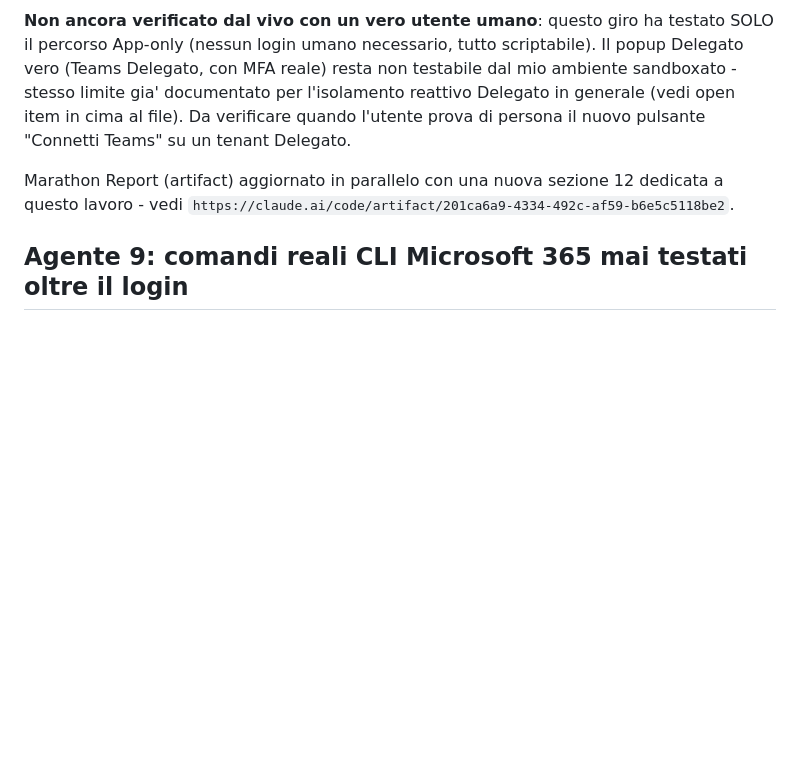
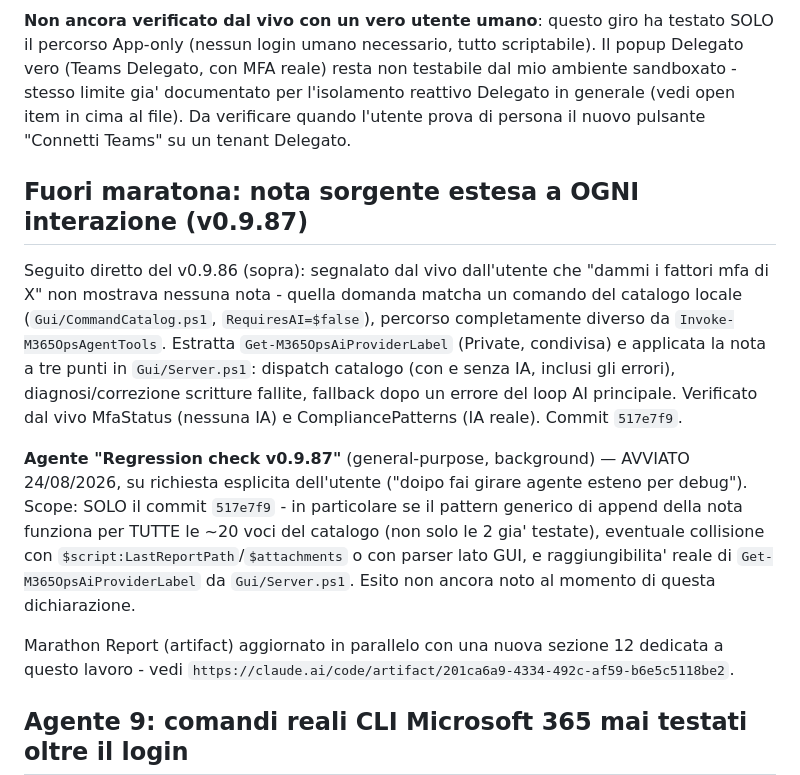
Before and after one commit to diepo/M365Ops, a Markdown page: docs/Debug-Marathon-State.md, the part around the change. Rendered like a GitHub page; blank space fills up the shorter version.

Commit message:
Dichiara agente 14 (regression check v0.9.87, nota sorgente estesa)
Documentazione soltanto. Registra il fix v0.9.87 (nota sorgente estesa al
catalogo comandi locali, richiesta diretta dell'utente) e l'agente di
regression-check appena avviato su quel commit, su esplicita richiesta
dell'utente.

Co-Authored-By: Claude Sonnet 5 <noreply@anthropic.com>

```diff
--- a/docs/Debug-Marathon-State.md
+++ b/docs/Debug-Marathon-State.md
@@ -545,6 +545,24 @@ gia' documentato per l'isolamento reattivo Delegato in generale (vedi open item
 Da verificare quando l'utente prova di persona il nuovo pulsante "Connetti Teams" su un tenant
 Delegato.
 
+## Fuori maratona: nota sorgente estesa a OGNI interazione (v0.9.87)
+
+Seguito diretto del v0.9.86 (sopra): segnalato dal vivo dall'utente che "dammi i fattori mfa di
+X" non mostrava nessuna nota - quella domanda matcha un comando del catalogo locale
+(`Gui/CommandCatalog.ps1`, `RequiresAI=$false`), percorso completamente diverso da
+`Invoke-M365OpsAgentTools`. Estratta `Get-M365OpsAiProviderLabel` (Private, condivisa) e applicata
+la nota a tre punti in `Gui/Server.ps1`: dispatch catalogo (con e senza IA, inclusi gli errori),
+diagnosi/correzione scritture fallite, fallback dopo un errore del loop AI principale. Verificato
+dal vivo MfaStatus (nessuna IA) e CompliancePatterns (IA reale). Commit `517e7f9`.
+
+**Agente "Regression check v0.9.87"** (general-purpose, background) — AVVIATO 24/08/2026, su
+richiesta esplicita dell'utente ("doipo fai girare agente esteno per debug"). Scope: SOLO il
+commit `517e7f9` - in particolare se il pattern generico di append della nota funziona per TUTTE
+le ~20 voci del catalogo (non solo le 2 gia' testate), eventuale collisione con
+`$script:LastReportPath`/`$attachments` o con parser lato GUI, e raggiungibilita' reale di
+`Get-M365OpsAiProviderLabel` da `Gui/Server.ps1`. Esito non ancora noto al momento di questa
+dichiarazione.
+
 Marathon Report (artifact) aggiornato in parallelo con una nuova sezione 12 dedicata a questo
 lavoro - vedi `https://claude.ai/code/artifact/201ca6a9-4334-492c-af59-b6e5c5118be2`.
 
```
